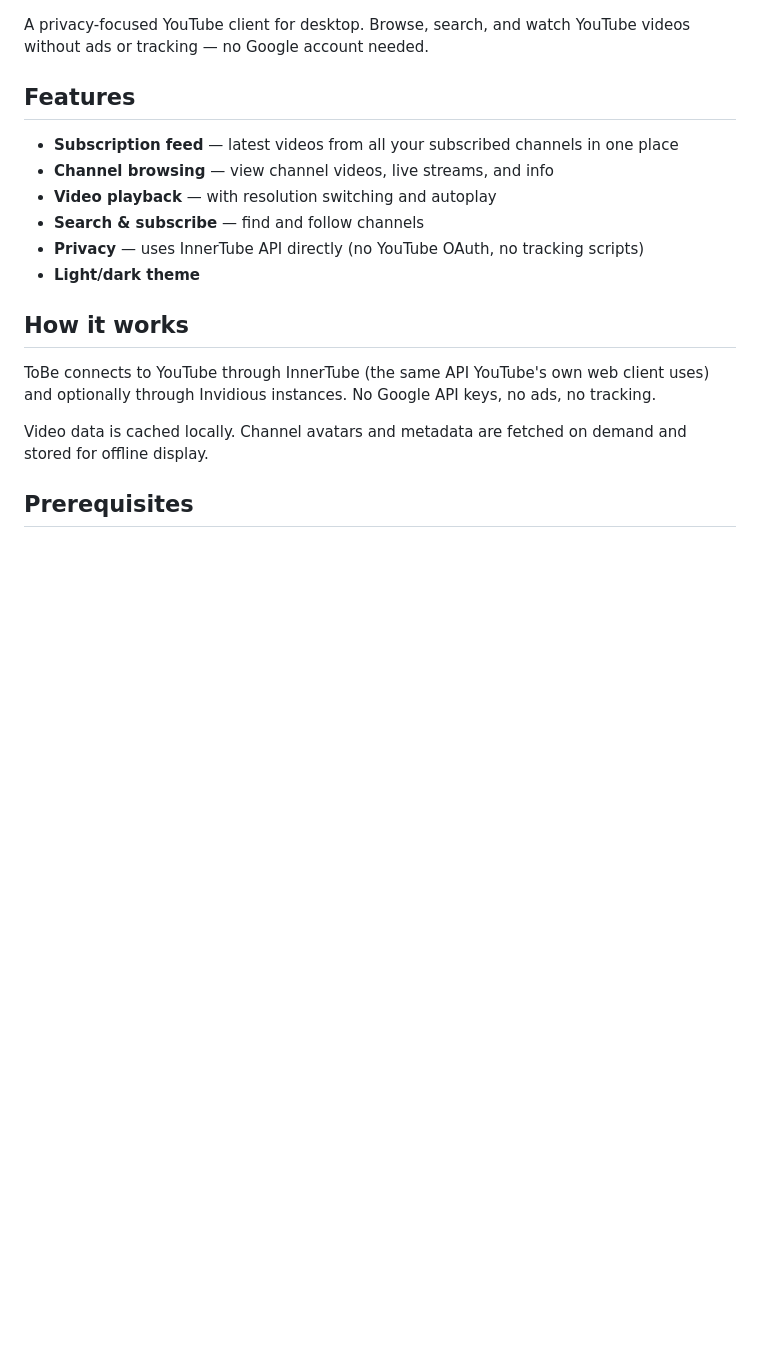
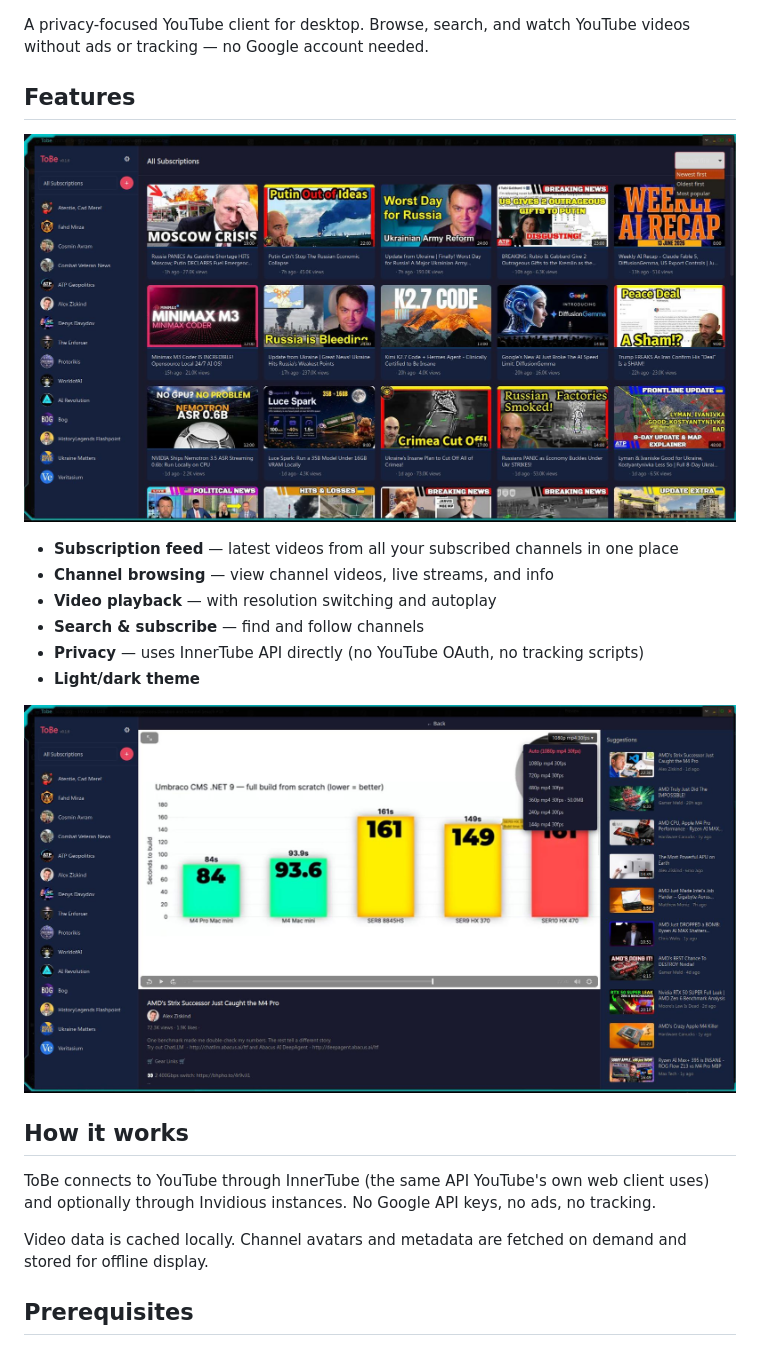
Before and after one commit to sergiugit/tobe, a Markdown page: README.md, the part around the change. Rendered like a GitHub page; pictures changed too: images/All_Sub.jpg (added), images/play.jpg (added); blank space fills up the shorter version.

Commit message:
Add screenshots to README

```diff
--- a/README.md
+++ b/README.md
@@ -3,6 +3,8 @@
 A privacy-focused YouTube client for desktop. Browse, search, and watch YouTube videos without ads or tracking — no Google account needed.
 
 ## Features
+
+![All Subscriptions feed](images/All_Sub.jpg)
 
 - **Subscription feed** — latest videos from all your subscribed channels in one place
 - **Channel browsing** — view channel videos, live streams, and info
@@ -10,6 +12,8 @@ A privacy-focused YouTube client for desktop. Browse, search, and watch YouTube
 - **Search & subscribe** — find and follow channels
 - **Privacy** — uses InnerTube API directly (no YouTube OAuth, no tracking scripts)
 - **Light/dark theme**
+
+![Video player](images/play.jpg)
 
 ## How it works
 
```
